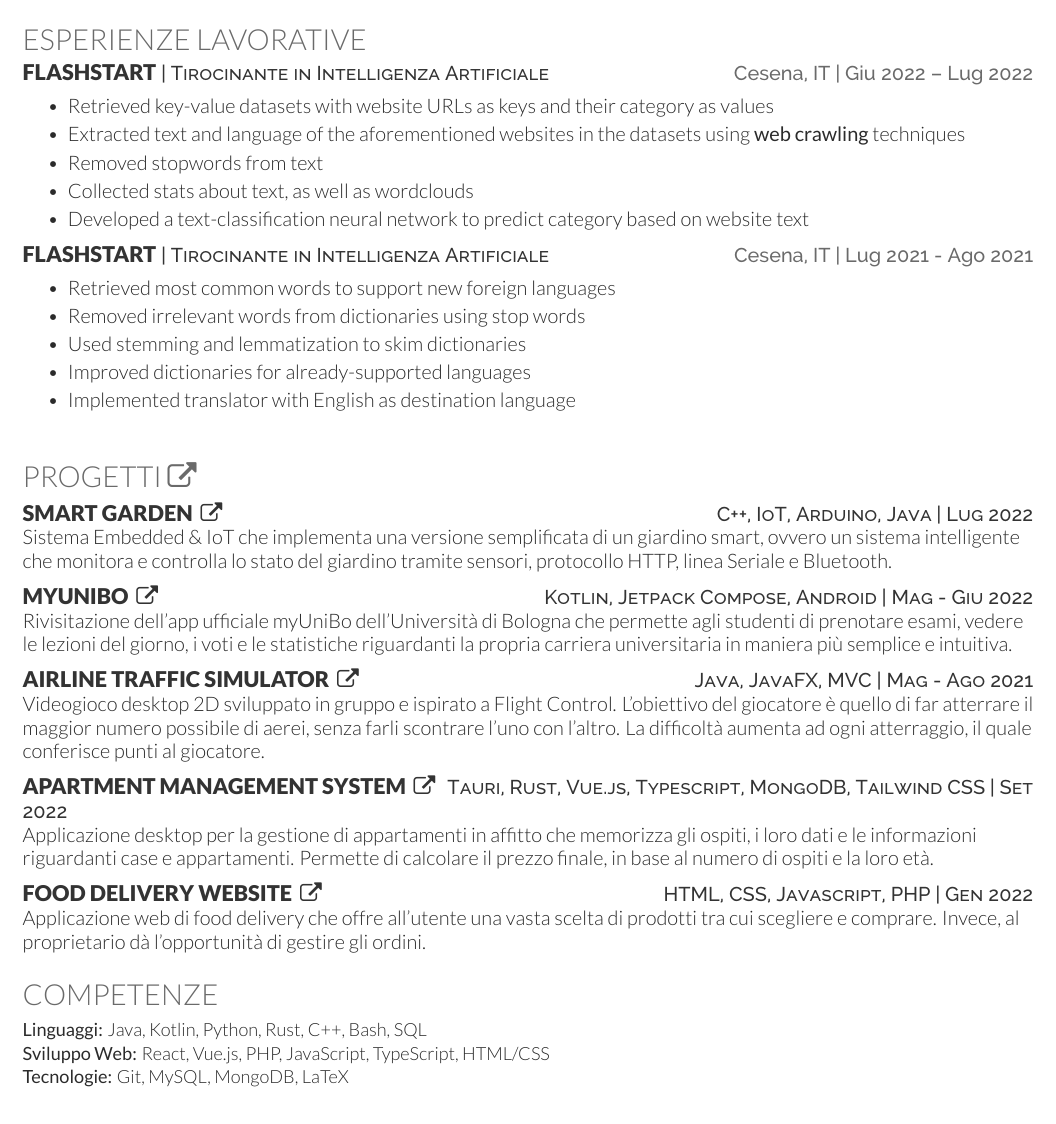
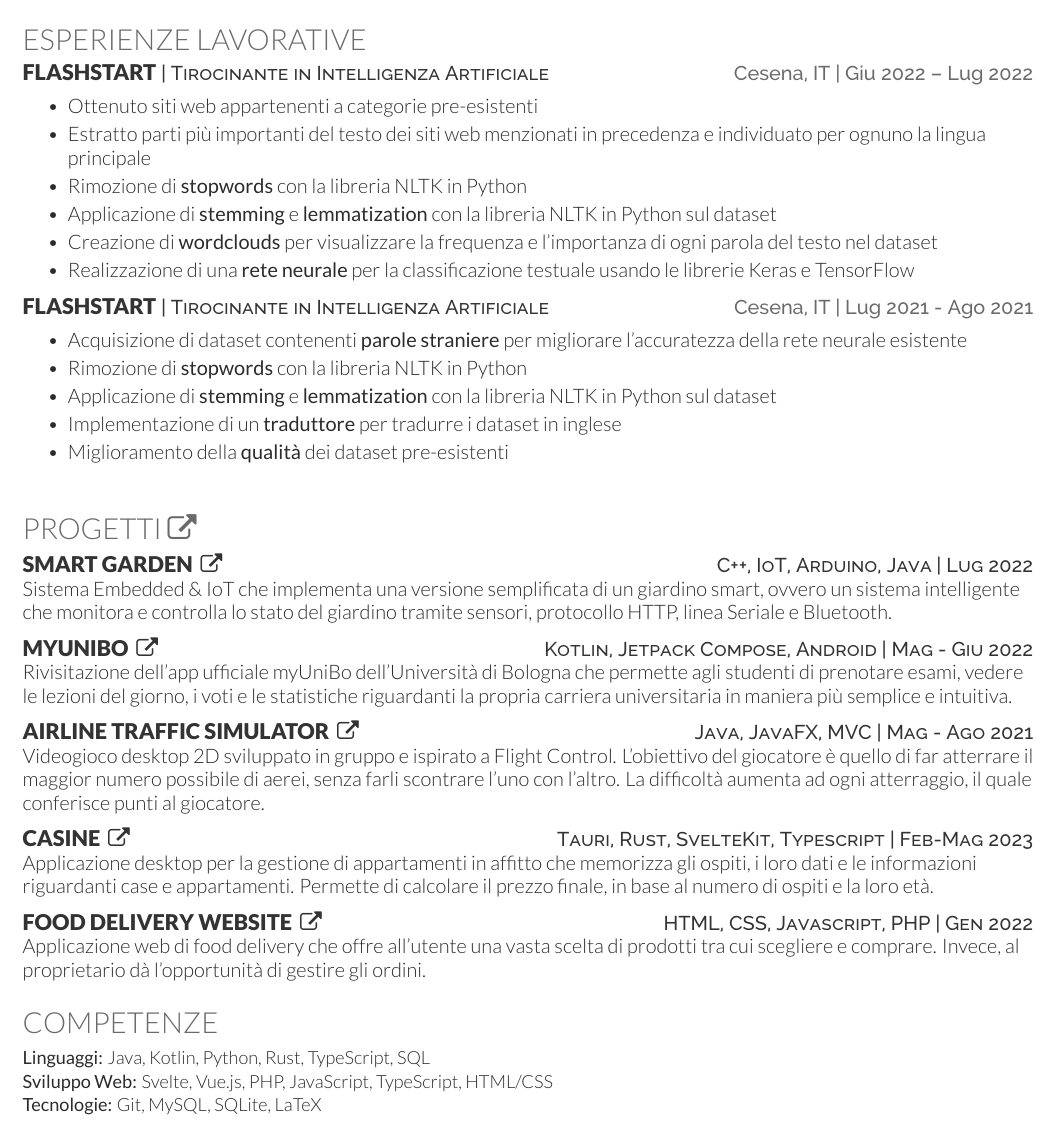
Before and after one commit to seve-andre/resume, a LaTeX CV (source/severi-andrea-cv-it.tex): part of the page, cut so that both start at the same text. Compiled offline with XeLaTeX.

Commit message:
add italian translation for job experience

```diff
--- a/source/severi-andrea-cv-it.tex
+++ b/source/severi-andrea-cv-it.tex
@@ -83,21 +83,22 @@
 \section{Esperienze lavorative}
 \resumeHeading{\href{https://flashstart.com/}{Flashstart}}{Tirocinante in Intelligenza Artificiale}{Cesena, IT}{Giu 2022 – Lug 2022}
 \begin{bullets}
-    \item Retrieved key-value datasets with website URLs as keys and their category as values
-    \item Extracted text and language of the aforementioned websites in the datasets using \textbf{web crawling} techniques
-    \item Removed stopwords from text
-    \item Collected stats about text, as well as wordclouds
-    \item Developed a text-classification neural network to predict category based on website text
+    \item Ottenuto siti web appartenenti a categorie pre-esistenti
+    \item Estratto parti più importanti del testo dei siti web menzionati in precedenza e individuato per ognuno la lingua principale
+    \item Rimozione di \textbf{stopwords} con la libreria NLTK in Python
+    \item Applicazione di \textbf{stemming} e \textbf{lemmatization} con la libreria NLTK in Python sul dataset
+    \item Creazione di \textbf{wordclouds} per visualizzare la frequenza e l'importanza di ogni parola del testo nel dataset
+    \item Realizzazione di una \textbf{rete neurale} per la classificazione testuale usando le librerie Keras e TensorFlow
 \end{bullets}
 \sectionsep
 
 \resumeHeading{\href{https://flashstart.com/}{Flashstart}}{Tirocinante in Intelligenza Artificiale}{Cesena, IT}{Lug 2021 - Ago 2021}
 \begin{bullets}
-    \item Retrieved most common words to support new foreign languages
-    \item Removed irrelevant words from dictionaries using stop words
-    \item Used stemming and lemmatization to skim dictionaries
-    \item Improved dictionaries for already-supported languages
-    \item Implemented translator with English as destination language
+    \item Acquisizione di dataset contenenti \textbf{parole straniere} per migliorare l'accuratezza della rete neurale esistente
+    \item Rimozione di \textbf{stopwords} con la libreria NLTK in Python
+    \item Applicazione di \textbf{stemming} e \textbf{lemmatization} con la libreria NLTK in Python sul dataset
+    \item Implementazione di un \textbf{traduttore} per tradurre i dataset in inglese
+    \item Miglioramento della \textbf{qualità} dei dataset pre-esistenti
 \end{bullets}
 \sectionsep
 
@@ -119,7 +120,7 @@ Rivisitazione dell'app ufficiale \href{https://play.google.com/store/apps/detail
 Videogioco desktop 2D sviluppato in gruppo e ispirato a \href{https://www.youtube.com/watch?v=KTH084KeFBc}{Flight Control}. L'obiettivo del giocatore è quello di far atterrare il maggior numero possibile di aerei, senza farli scontrare l'uno con l'altro. La difficoltà aumenta ad ogni atterraggio, il quale conferisce punti al giocatore.
 \sectionsep
 
-\projectHeadingWithDate{apartment management system}{https://github.com/seve-andre/apartment-rental-desktop-app}{Tauri, Rust, Vue.js, Typescript, MongoDB, Tailwind CSS}{Set 2022}
+\projectHeadingWithDate{casine}{https://github.com/seve-andre/casine}{Tauri, Rust, SvelteKit, Typescript}{Feb-Mag 2023}
 Applicazione desktop per la gestione di appartamenti in affitto che memorizza gli ospiti, i loro dati e le informazioni riguardanti case e appartamenti. Permette di calcolare il prezzo finale, in base al numero di ospiti e la loro età. \\
 \sectionsep
 
@@ -136,10 +137,10 @@ Applicazione web di food delivery che offre all'utente una vasta scelta di prodo
 %--------------------------------------------------------------
 \section{Competenze}
 \begin{skillList}
-    \singleItem{Linguaggi:}{Java, Kotlin, Python, Rust, C++, Bash, SQL}
+    \singleItem{Linguaggi:}{Java, Kotlin, Python, Rust, TypeScript, SQL}
     \\
-    \singleItem{Sviluppo Web:}{React, Vue.js, PHP, JavaScript, TypeScript, HTML/CSS}
+    \singleItem{Sviluppo Web:}{Svelte, Vue.js, PHP, JavaScript, TypeScript, HTML/CSS}
     \\
-    \singleItem{Tecnologie:}{Git, MySQL, MongoDB, LaTeX}
+    \singleItem{Tecnologie:}{Git, MySQL, SQLite, LaTeX}
 \end{skillList}
 \end{document}
```
Also changed, not shown: source/severi-andrea-cv-en.tex (+2 -6 lines), severi-andrea-cv-en.pdf, severi-andrea-cv-it.pdf.
